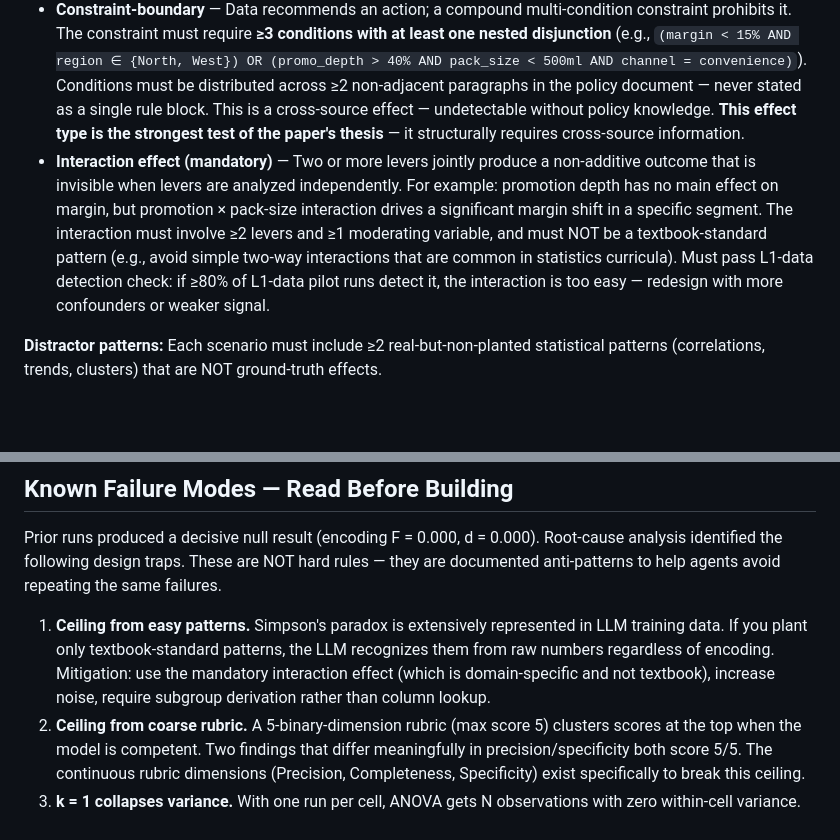
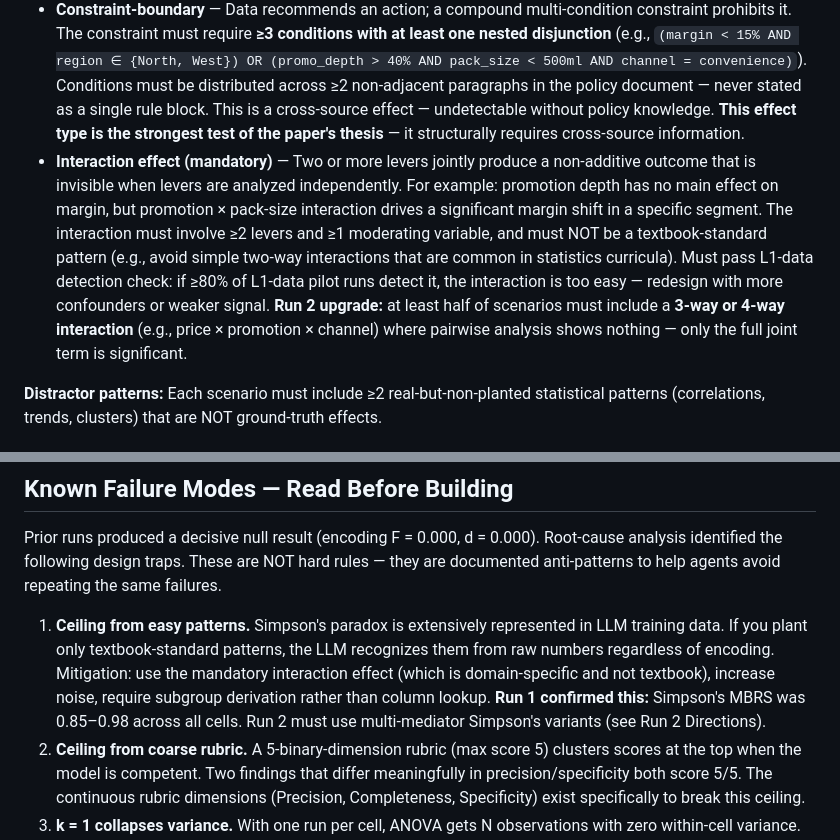
Before and after one commit to Vahidrostami/voronoi, a Markdown page: demos/coupled-decisions/PROMPT.md, 2 parts joined by grey strips. Rendered like a GitHub page; blank space fills up the shorter version.

```diff
--- a/demos/coupled-decisions/PROMPT.md
+++ b/demos/coupled-decisions/PROMPT.md
@@ -83,7 +83,7 @@ Each scenario has **3 ground-truth effects** (all three are mandatory):
 
 - **Simpson's paradox** — Aggregate correlation reverses at segment level. Must use ≥4 overlapping subgroups where the paradox is NOT visible from scanning raw rows (groups must overlap in x-values with `x_spread ≤ x_std`, noise must partially mask within-group slopes with `noise_std ≥ 0.8 × |within_slope × x_std|`). Construction must be verified: after generation, run a validation check confirming that (a) the aggregate slope has opposite sign to the majority of within-group slopes, (b) a naive correlation on sampled rows (N=100) does NOT detect the reversal, and (c) the subgroup labels are NOT column headers but must be derived from binning or clustering (to prevent trivial group-by detection). This is a data-only effect — detectable without knowledge sources.
 - **Constraint-boundary** — Data recommends an action; a compound multi-condition constraint prohibits it. The constraint must require **≥3 conditions with at least one nested disjunction** (e.g., `(margin < 15% AND region ∈ {North, West}) OR (promo_depth > 40% AND pack_size < 500ml AND channel = convenience)`). Conditions must be distributed across ≥2 non-adjacent paragraphs in the policy document — never stated as a single rule block. This is a cross-source effect — undetectable without policy knowledge. **This effect type is the strongest test of the paper's thesis** — it structurally requires cross-source information.
-- **Interaction effect (mandatory)** — Two or more levers jointly produce a non-additive outcome that is invisible when levers are analyzed independently. For example: promotion depth has no main effect on margin, but promotion × pack-size interaction drives a significant margin shift in a specific segment. The interaction must involve ≥2 levers and ≥1 moderating variable, and must NOT be a textbook-standard pattern (e.g., avoid simple two-way interactions that are common in statistics curricula). Must pass L1-data detection check: if ≥80% of L1-data pilot runs detect it, the interaction is too easy — redesign with more confounders or weaker signal.
+- **Interaction effect (mandatory)** — Two or more levers jointly produce a non-additive outcome that is invisible when levers are analyzed independently. For example: promotion depth has no main effect on margin, but promotion × pack-size interaction drives a significant margin shift in a specific segment. The interaction must involve ≥2 levers and ≥1 moderating variable, and must NOT be a textbook-standard pattern (e.g., avoid simple two-way interactions that are common in statistics curricula). Must pass L1-data detection check: if ≥80% of L1-data pilot runs detect it, the interaction is too easy — redesign with more confounders or weaker signal. **Run 2 upgrade:** at least half of scenarios must include a **3-way or 4-way interaction** (e.g., price × promotion × channel) where pairwise analysis shows nothing — only the full joint term is significant.
 
 **Distractor patterns:** Each scenario must include ≥2 real-but-non-planted statistical patterns (correlations, trends, clusters) that are NOT ground-truth effects.
 
@@ -220,7 +220,7 @@ Quality gate scores all 5 abstract dimensions (evidence density, constraint alig
 
 Prior runs produced a decisive null result (encoding F = 0.000, d = 0.000). Root-cause analysis identified the following design traps. These are NOT hard rules — they are documented anti-patterns to help agents avoid repeating the same failures.
 
-1. **Ceiling from easy patterns.** Simpson's paradox is extensively represented in LLM training data. If you plant only textbook-standard patterns, the LLM recognizes them from raw numbers regardless of encoding. Mitigation: use the mandatory interaction effect (which is domain-specific and not textbook), increase noise, require subgroup derivation rather than column lookup.
+1. **Ceiling from easy patterns.** Simpson's paradox is extensively represented in LLM training data. If you plant only textbook-standard patterns, the LLM recognizes them from raw numbers regardless of encoding. Mitigation: use the mandatory interaction effect (which is domain-specific and not textbook), increase noise, require subgroup derivation rather than column lookup. **Run 1 confirmed this:** Simpson's MBRS was 0.85–0.98 across all cells. Run 2 must use multi-mediator Simpson's variants (see Run 2 Directions).
 2. **Ceiling from coarse rubric.** A 5-binary-dimension rubric (max score 5) clusters scores at the top when the model is competent. Two findings that differ meaningfully in precision/specificity both score 5/5. The continuous rubric dimensions (Precision, Completeness, Specificity) exist specifically to break this ceiling.
 3. **k = 1 collapses variance.** With one run per cell, ANOVA gets N observations with zero within-cell variance. The "exact null" (F = 0.000) likely reflects a single cached reasoning path, not genuine equivalence.
 4. **500 rows is within easy-scan range.** Frontier LLMs with 128K+ context process 500 × 15 tabular data in a single attention pass. The encoding advantage emerges where raw scanning degrades — empirically around 1500+ rows.
```
Also changed, not shown: other parts of demos/coupled-decisions/PROMPT.md (+32 -0 lines).
